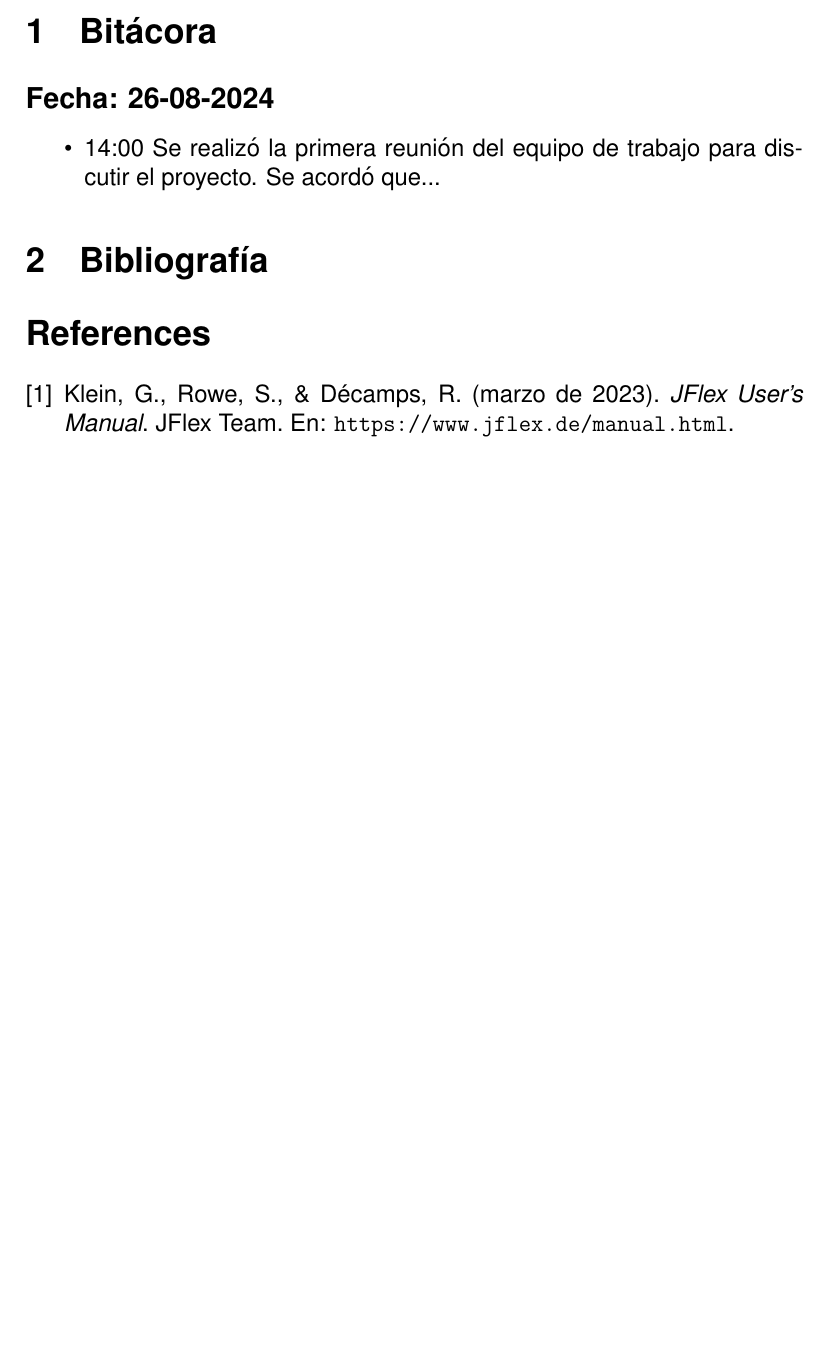
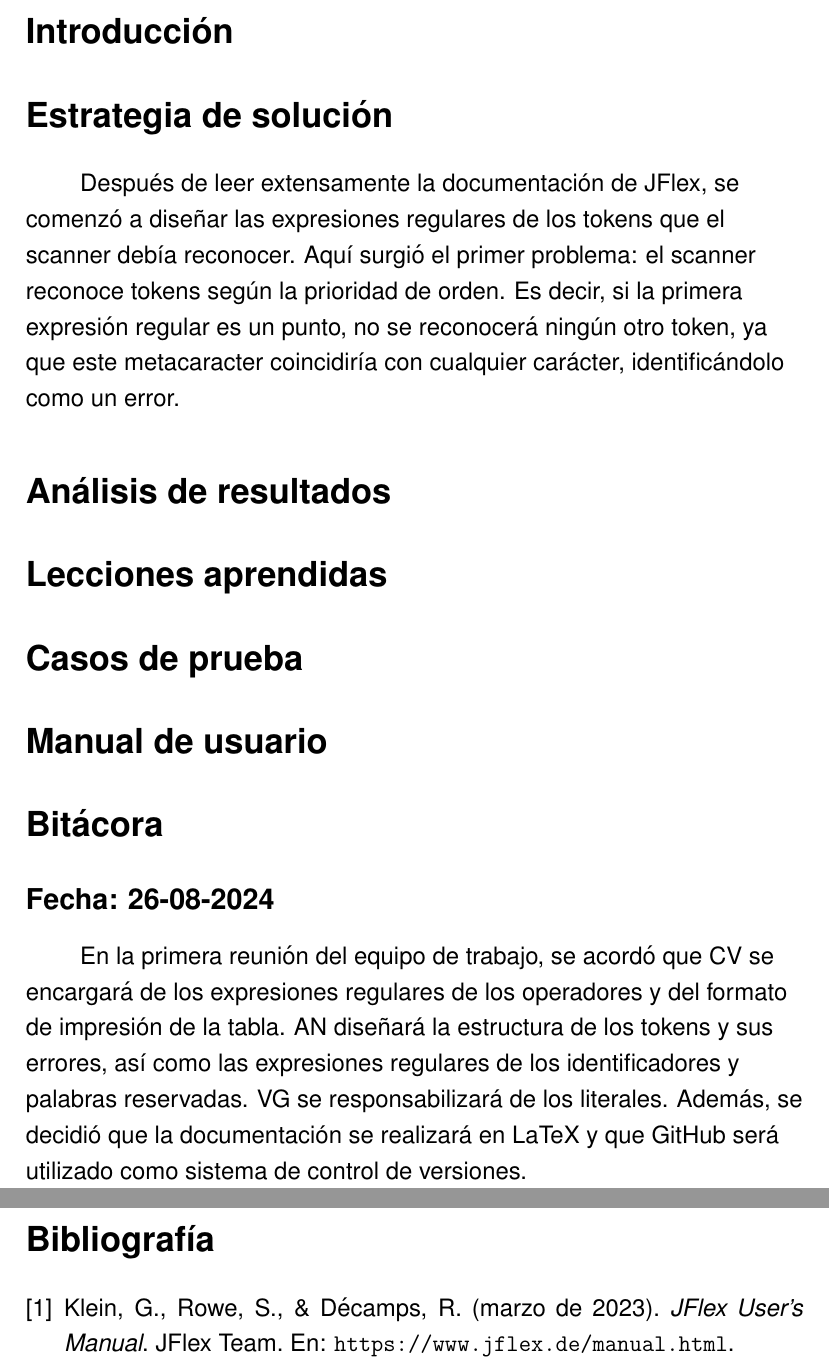
Before and after one commit to AlonsoNav/CCompilerJFlex, a LaTeX document (docs/doc.tex): part of page 3 of 3 before the commit and two parts of pages 3 and 4 of 4 after it, the two joined at a grey line, cut at the place of the change, the shorter picture padded with empty space. Compiled offline with pdfLaTeX.

Commit message:
Docs: structure of the doc and starting with 'solution strategy'

```diff
--- a/docs/doc.tex
+++ b/docs/doc.tex
@@ -3,6 +3,14 @@
 \usepackage{graphicx}   % Imágenes
 \usepackage{helvet}     % Fuente de letra
 \usepackage[hidelinks]{hyperref}   % Tabla de contenido
+\usepackage{url}
+\usepackage{etoolbox}
+\usepackage{setspace}   % Interlineado
+
+% Eliminar título de la bibliografía
+\patchcmd{\thebibliography}{\section*{\refname}}{}{}{}
+
+\onehalfspacing
 
 \renewcommand{\familydefault}{\sfdefault}
 \renewcommand{\contentsname}{Tabla de contenidos}
@@ -56,13 +63,57 @@
+\section*{Introducción}
+\addcontentsline{toc}{section}{Introducción}
+
+% Estrategia de solución
+\section*{Estrategia de solución}
+\addcontentsline{toc}{section}{Estrategia de solución}
+\begin{flushleft}
+    \hspace*{2em} Después de leer extensamente la documentación
+    de JFlex, se comenzó a diseñar las expresiones regulares
+    de los tokens que el scanner debía reconocer. Aquí surgió
+    el primer problema: el scanner reconoce tokens según la
+    prioridad de orden. Es decir, si la primera expresión
+    regular es un punto, no se reconocerá ningún otro token,
+    ya que este metacaracter coincidiría con cualquier
+    carácter, identificándolo como un error.
+\end{flushleft}
+
+% Análisis de resultados
+\section*{Análisis de resultados}
+\addcontentsline{toc}{section}{Análisis de resultados}
+
+% Lecciones aprendidas
+\section*{Lecciones aprendidas}
+\addcontentsline{toc}{section}{Lecciones aprendidas}
+
+% Casos de prueba
+\section*{Casos de prueba}
+\addcontentsline{toc}{section}{Casos de prueba}
+
+% Manual de usuario
+\section*{Manual de usuario}
+\addcontentsline{toc}{section}{Manual de usuario}
+
 % Bitácora
-\section{Bitácora}
+\section*{Bitácora}
+\addcontentsline{toc}{section}{Bitácora}
 
 \subsection*{Fecha: 26-08-2024}
-\begin{itemize}
-    \item 14:00 Se realizó la primera reunión del equipo de trabajo para discutir el proyecto. Se acordó que...
-\end{itemize}
+\begin{flushleft}
+    \hspace*{2em} En la primera reunión del equipo de trabajo,
+    se acordó que CV se encargará de los expresiones regulares
+    de los operadores y del formato de impresión de la tabla.
+    AN diseñará la estructura de los tokens y sus errores,
+    así como las expresiones regulares de los identificadores
+    y palabras reservadas. VG se responsabilizará de los
+    literales. Además, se decidió que la documentación se
+    realizará en LaTeX y que GitHub será utilizado como
+    sistema de control de versiones.
+\end{flushleft}
 
 % Bibliografía
-\section{Bibliografía}
+\newpage
+\section*{Bibliografía}
+\addcontentsline{toc}{section}{Bibliografía}
 \begin{thebibliography}{9}
 
 \bibitem{examplewebsite}
```
Also changed, not shown: docs/doc.bbl (deleted), docs/doc.pdf, docs/doc.tex (5 more changed lines), 7 other files.
